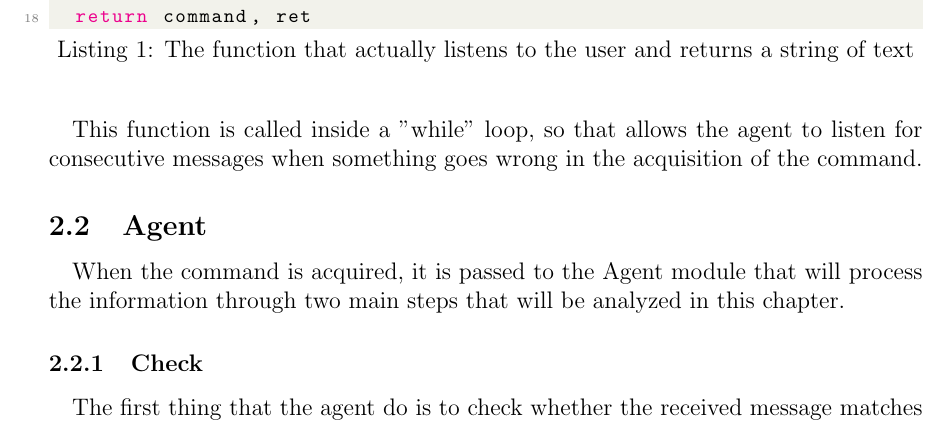
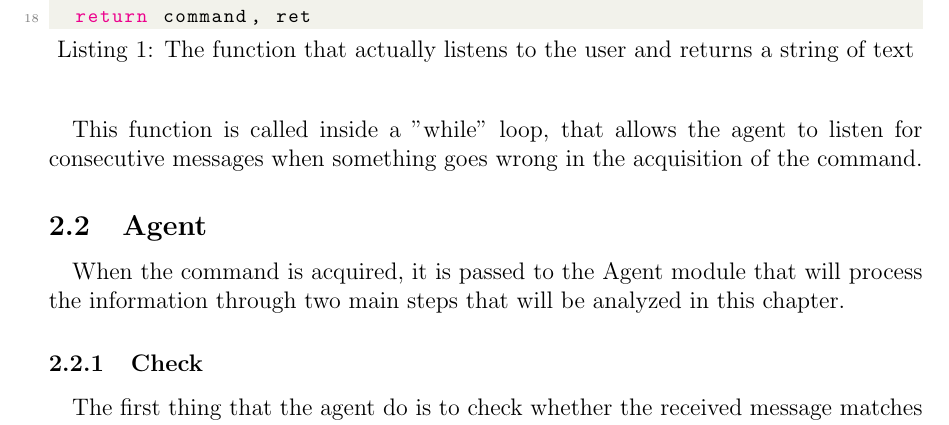
Before and after one commit to pepes97/HRI-project, a LaTeX document (Report/report.tex): part of page 4 of 8, cut so that both start at the same text. Compiled offline with pdfLaTeX.

Commit message:
other little changes in report

```diff
--- a/Report/report.tex
+++ b/Report/report.tex
@@ -133,7 +133,7 @@ def _listen(self):
 	return command, ret
 \end{lstlisting}
 \paragraph{}
-This function is called inside a "while" loop, so that allows the agent to listen for consecutive messages when something goes wrong in the acquisition of the command.
+This function is called inside a "while" loop, that allows the agent to listen for consecutive messages when something goes wrong in the acquisition of the command.
 \subsection{Agent}
 \paragraph{}
 When the command is acquired, it is passed to the Agent module that will process the information through two main steps that will be analyzed in this chapter.
```
Also changed, not shown: Report/report.pdf, 2 other files.
